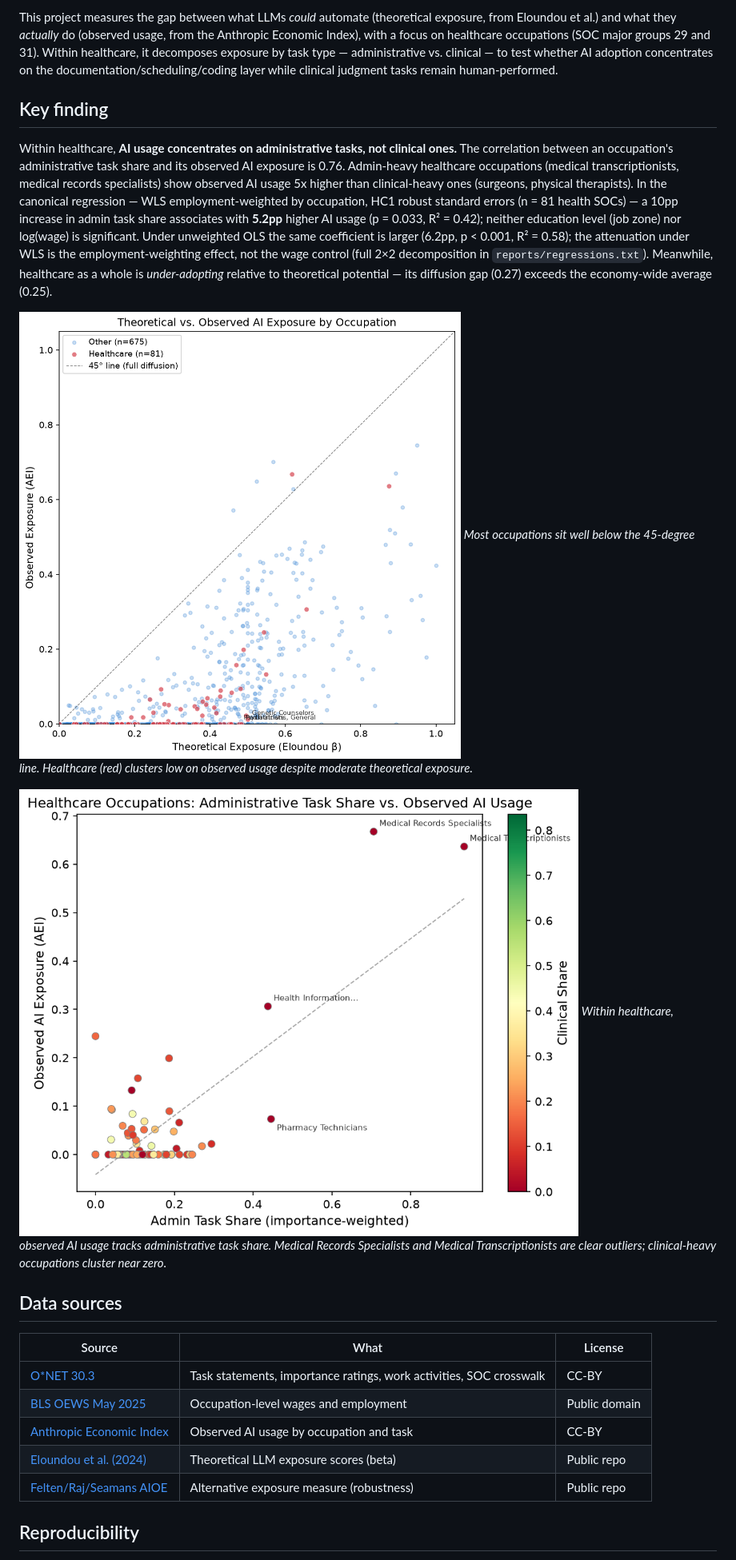
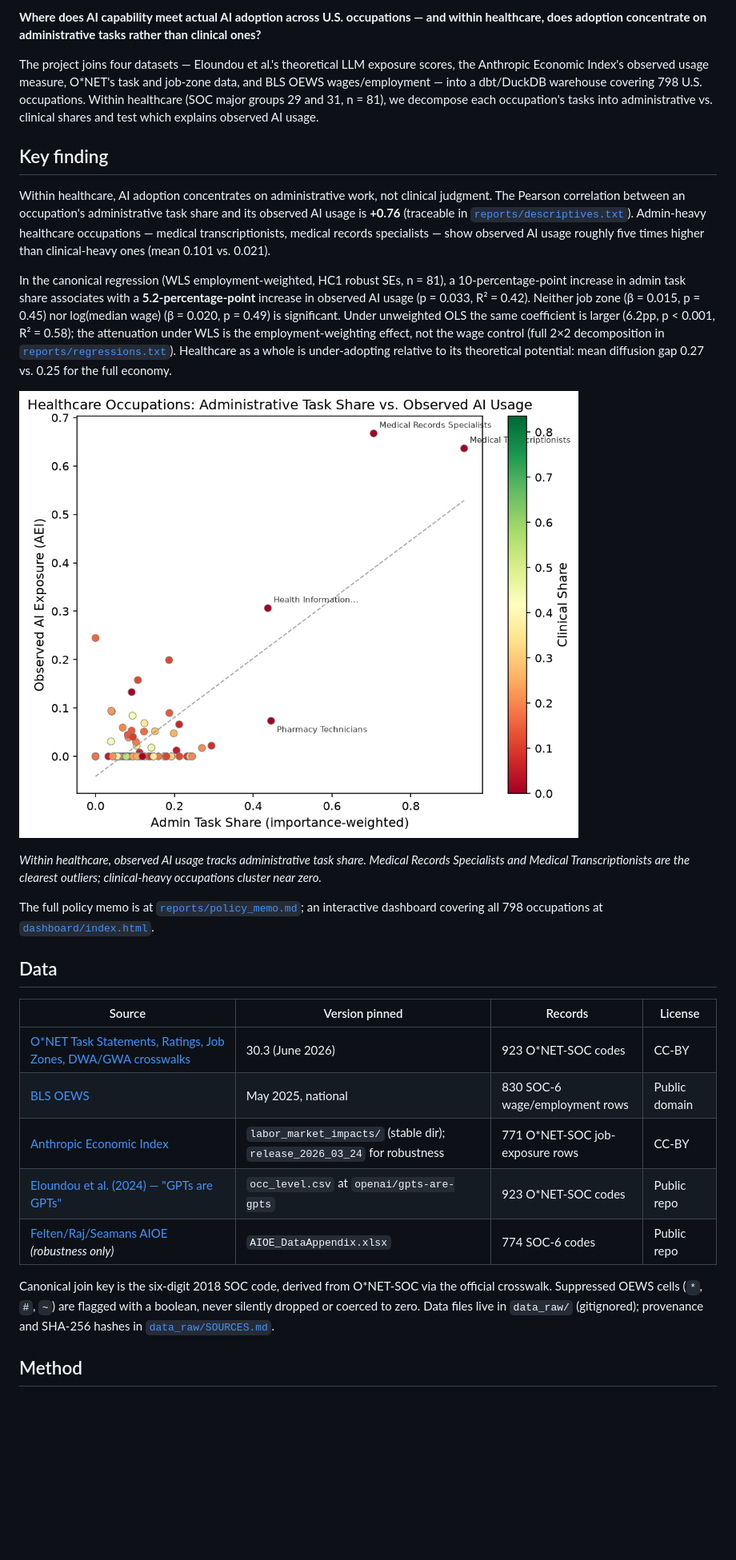
Before and after one commit to SHLEW06/aI-labor-impact-observatory, a Markdown page: README.md, the part around one of its changes. Shown at 80% size. GitHub-like rendering; blank space fills up the shorter version.

```diff
--- a/README.md
+++ b/README.md
@@ -4,24 +5,31 @@
 
-This project measures the gap between what LLMs *could* automate (theoretical exposure, from Eloundou et al.) and what they *actually* do (observed usage, from the Anthropic Economic Index), with a focus on healthcare occupations (SOC major groups 29 and 31). Within healthcare, it decomposes exposure by task type — administrative vs. clinical — to test whether AI adoption concentrates on the documentation/scheduling/coding layer while clinical judgment tasks remain human-performed.
+**Where does AI capability meet actual AI adoption across U.S. occupations — and within healthcare, does adoption concentrate on administrative tasks rather than clinical ones?**
+
+The project joins four datasets — Eloundou et al.'s theoretical LLM exposure scores, the Anthropic Economic Index's observed usage measure, O*NET's task and job-zone data, and BLS OEWS wages/employment — into a dbt/DuckDB warehouse covering 798 U.S. occupations. Within healthcare (SOC major groups 29 and 31, n = 81), we decompose each occupation's tasks into administrative vs. clinical shares and test which explains observed AI usage.
 
 ## Key finding
 
-Within healthcare, **AI usage concentrates on administrative tasks, not clinical ones.** The correlation between an occupation's administrative task share and its observed AI exposure is 0.76. Admin-heavy healthcare occupations (medical transcriptionists, medical records specialists) show observed AI usage 5x higher than clinical-heavy ones (surgeons, physical therapists). In the canonical regression — WLS employment-weighted by occupation, HC1 robust standard errors (n = 81 health SOCs) — a 10pp increase in admin task share associates with **5.2pp** higher AI usage (p = 0.033, R² = 0.42); neither education level (job zone) nor log(wage) is significant. Under unweighted OLS the same coefficient is larger (6.2pp, p < 0.001, R² = 0.58); the attenuation under WLS is the employment-weighting effect, not the wage control (full 2×2 decomposition in `reports/regressions.txt`). Meanwhile, healthcare as a whole is *under-adopting* relative to theoretical potential — its diffusion gap (0.27) exceeds the economy-wide average (0.25).
+Within healthcare, AI adoption concentrates on administrative work, not clinical judgment. The Pearson correlation between an occupation's administrative task share and its observed AI usage is **+0.76** (traceable in [`reports/descriptives.txt`](reports/descriptives.txt)). Admin-heavy healthcare occupations — medical transcriptionists, medical records specialists — show observed AI usage roughly five times higher than clinical-heavy ones (mean 0.101 vs. 0.021).
 
-![Theoretical vs. Observed AI Exposure](figures/fig2_theoretical_vs_observed.png)
-*Most occupations sit well below the 45-degree line. Healthcare (red) clusters low on observed usage despite moderate theoretical exposure.*
+In the canonical regression (WLS employment-weighted, HC1 robust SEs, n = 81), a 10-percentage-point increase in admin task share associates with a **5.2-percentage-point** increase in observed AI usage (p = 0.033, R² = 0.42). Neither job zone (β = 0.015, p = 0.45) nor log(median wage) (β = 0.020, p = 0.49) is significant. Under unweighted OLS the same coefficient is larger (6.2pp, p < 0.001, R² = 0.58); the attenuation under WLS is the employment-weighting effect, not the wage control (full 2×2 decomposition in [`reports/regressions.txt`](reports/regressions.txt)). Healthcare as a whole is under-adopting relative to its theoretical potential: mean diffusion gap 0.27 vs. 0.25 for the full economy.
 
-![Healthcare: Admin Share vs. Observed AI Usage](figures/fig5_health_admin_vs_observed.png)
-*Within healthcare, observed AI usage tracks administrative task share. Medical Records Specialists and Medical Transcriptionists are clear outliers; clinical-heavy occupations cluster near zero.*
+![Healthcare: administrative share vs. observed AI usage](figures/fig5_health_admin_vs_observed.png)
 
-## Data sources
+*Within healthcare, observed AI usage tracks administrative task share. Medical Records Specialists and Medical Transcriptionists are the clearest outliers; clinical-heavy occupations cluster near zero.*
 
-| Source | What | License |
-|--------|------|---------|
-| [O\*NET 30.3](https://www.onetcenter.org/database.html) | Task statements, importance ratings, work activities, SOC crosswalk | CC-BY |
-| [BLS OEWS May 2025](https://www.bls.gov/oes/tables.htm) | Occupation-level wages and employment | Public domain |
-| [Anthropic Economic Index](https://huggingface.co/datasets/Anthropic/EconomicIndex) | Observed AI usage by occupation and task | CC-BY |
-| [Eloundou et al. (2024)](https://doi.org/10.1126/science.adj0998) | Theoretical LLM exposure scores (beta) | Public repo |
-| [Felten/Raj/Seamans AIOE](https://doi.org/10.1002/smj.3286) | Alternative exposure measure (robustness) | Public repo |
+The full policy memo is at [`reports/policy_memo.md`](reports/policy_memo.md); an interactive dashboard covering all 798 occupations at [`dashboard/index.html`](dashboard/index.html).
 
-## Reproducibility
+## Data
+
+| Source | Version pinned | Records | License |
+|---|---|---|---|
+| [O\*NET Task Statements, Ratings, Job Zones, DWA/GWA crosswalks](https://www.onetcenter.org/database.html) | 30.3 (June 2026) | 923 O\*NET-SOC codes | CC-BY |
+| [BLS OEWS](https://www.bls.gov/oes/tables.htm) | May 2025, national | 830 SOC-6 wage/employment rows | Public domain |
+| [Anthropic Economic Index](https://huggingface.co/datasets/Anthropic/EconomicIndex) | `labor_market_impacts/` (stable dir); `release_2026_03_24` for robustness | 771 O\*NET-SOC job-exposure rows | CC-BY |
+| [Eloundou et al. (2024) — "GPTs are GPTs"](https://doi.org/10.1126/science.adj0998) | `occ_level.csv` at `openai/gpts-are-gpts` | 923 O\*NET-SOC codes | Public repo |
+| [Felten/Raj/Seamans AIOE](https://doi.org/10.1002/smj.3286) *(robustness only)* | `AIOE_DataAppendix.xlsx` | 774 SOC-6 codes | Public repo |
+
+Canonical join key is the six-digit 2018 SOC code, derived from O\*NET-SOC via the official crosswalk. Suppressed OEWS cells (`*`, `#`, `~`) are flagged with a boolean, never silently dropped or coerced to zero. Data files live in `data_raw/` (gitignored); provenance and SHA-256 hashes in [`data_raw/SOURCES.md`](data_raw/SOURCES.md).
+
+## Method
+
```
Also changed, not shown: other parts of README.md (+35 -21 lines).
